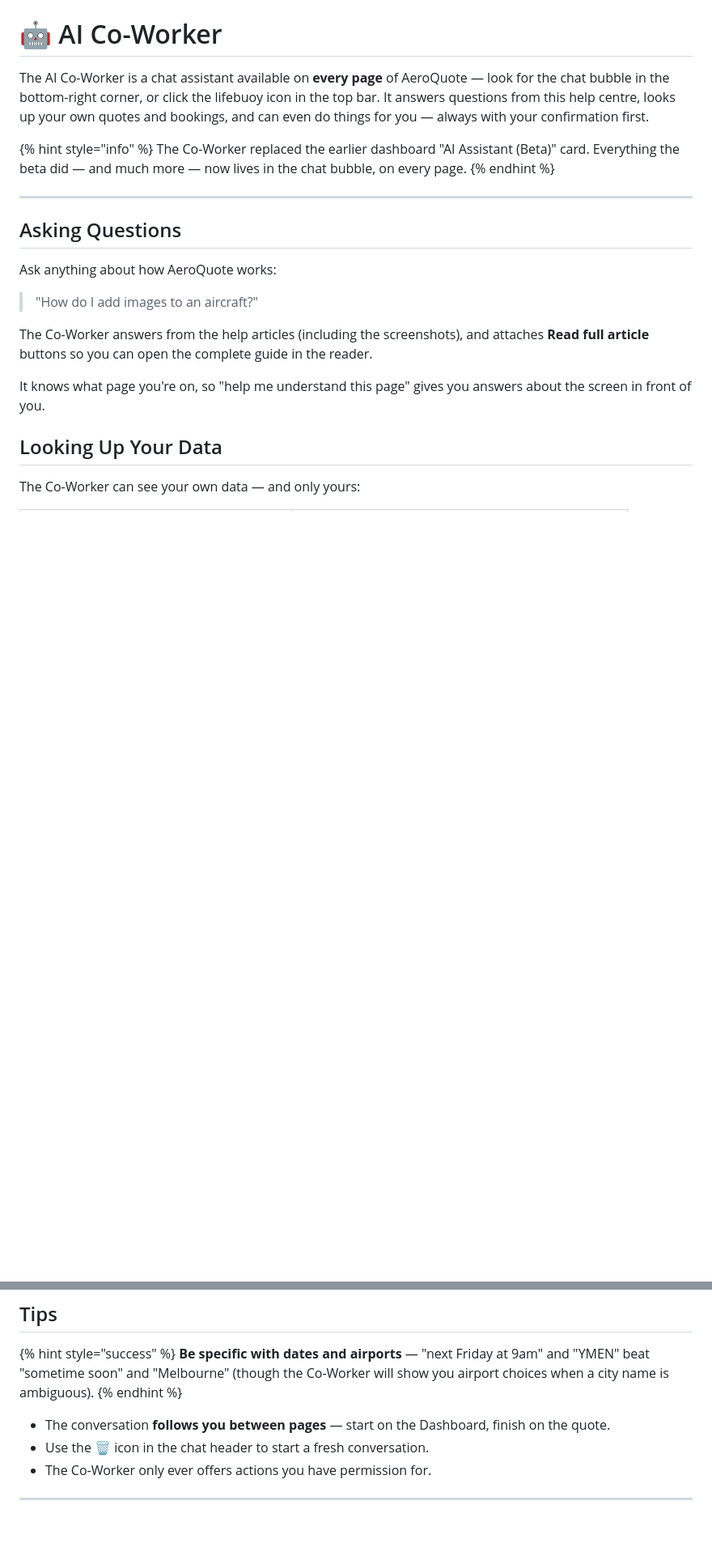
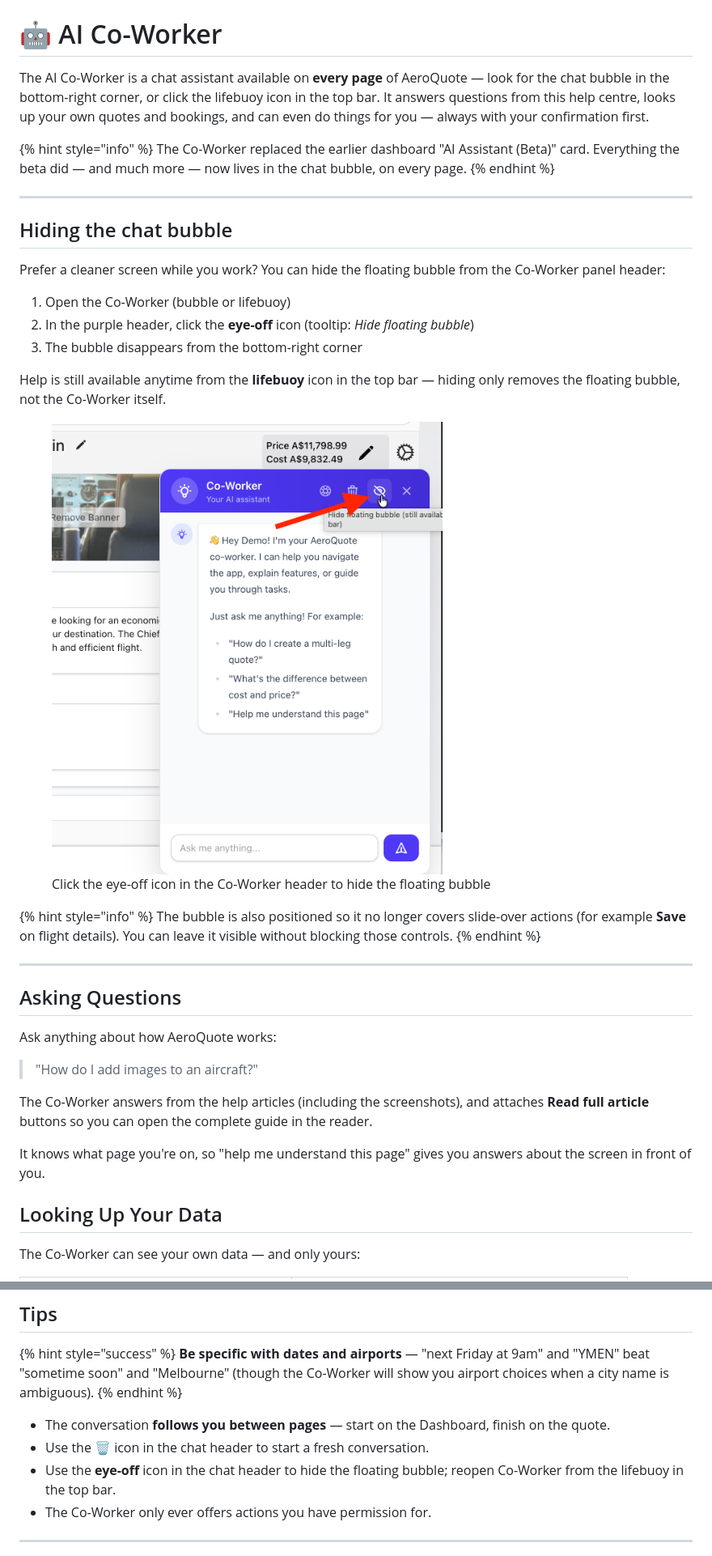
Before and after one commit to dircm/aeroquote-support-gitbook, a Markdown page: guides/dashboard/ai-assistant.md, 2 parts joined by grey strips. Shown at 81% size. Rendered like a GitHub page; pictures changed too: .gitbook/assets/co-worker-hide-bubble.png (added); blank space fills up the shorter version.

Commit message:
docs: document hiding the AI Co-Worker chat bubble
Explain the eye-off control in the Co-Worker header, that help stays available via the lifebuoy, and that the bubble no longer covers slide-over actions such as Save on flight details.

```diff
--- a/guides/dashboard/ai-assistant.md
+++ b/guides/dashboard/ai-assistant.md
@@ -8,6 +8,24 @@ The AI Co-Worker is a chat assistant available on **every page** of AeroQuote
 
 {% hint style="info" %}
 The Co-Worker replaced the earlier dashboard "AI Assistant (Beta)" card. Everything the beta did — and much more — now lives in the chat bubble, on every page.
+{% endhint %}
+
+---
+
+## Hiding the chat bubble
+
+Prefer a cleaner screen while you work? You can hide the floating bubble from the Co-Worker panel header:
+
+1. Open the Co-Worker (bubble or lifebuoy)
+2. In the purple header, click the **eye-off** icon (tooltip: *Hide floating bubble*)
+3. The bubble disappears from the bottom-right corner
+
+Help is still available anytime from the **lifebuoy** icon in the top bar — hiding only removes the floating bubble, not the Co-Worker itself.
+
+<figure><img src="../../.gitbook/assets/co-worker-hide-bubble.png" alt="Co-Worker header with the eye-off icon highlighted to hide the floating chat bubble"><figcaption>Click the eye-off icon in the Co-Worker header to hide the floating bubble</figcaption></figure>
+
+{% hint style="info" %}
+The bubble is also positioned so it no longer covers slide-over actions (for example **Save** on flight details). You can leave it visible without blocking those controls.
 {% endhint %}
 
 ---
@@ -72,6 +90,7 @@ Administrators can teach the Co-Worker your company's procedures — see [Compan
 
 * The conversation **follows you between pages** — start on the Dashboard, finish on the quote.
 * Use the 🗑 icon in the chat header to start a fresh conversation.
+* Use the **eye-off** icon in the chat header to hide the floating bubble; reopen Co-Worker from the lifebuoy in the top bar.
 * The Co-Worker only ever offers actions you have permission for.
 
 ---
```
Also changed, not shown: guides/dashboard/README.md (+1 -1 lines).
